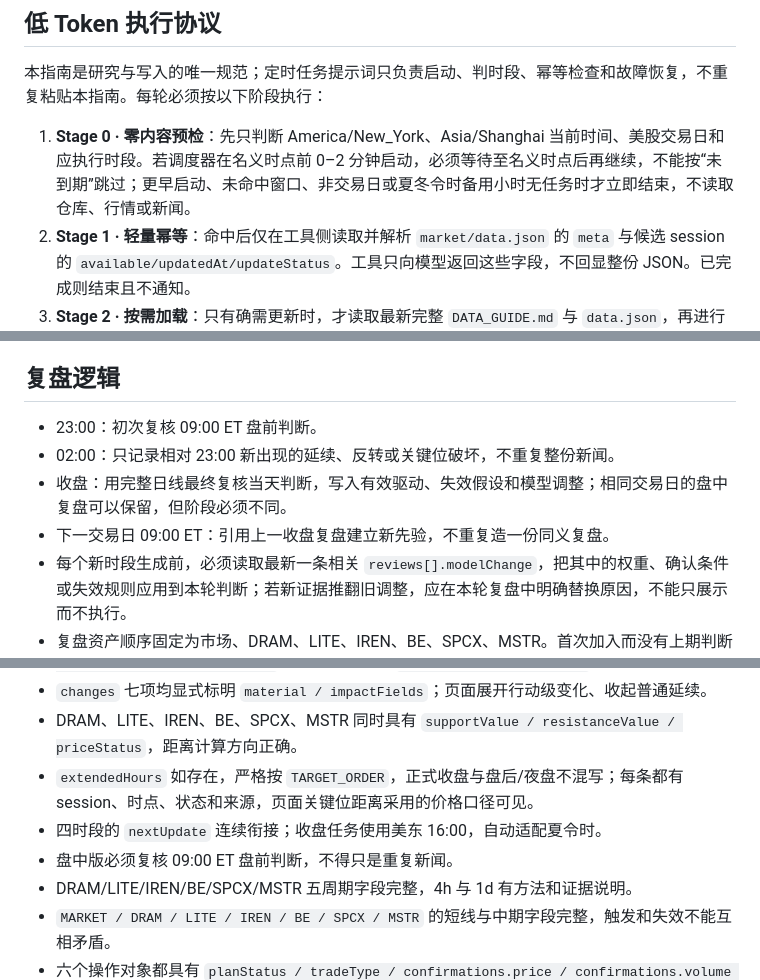
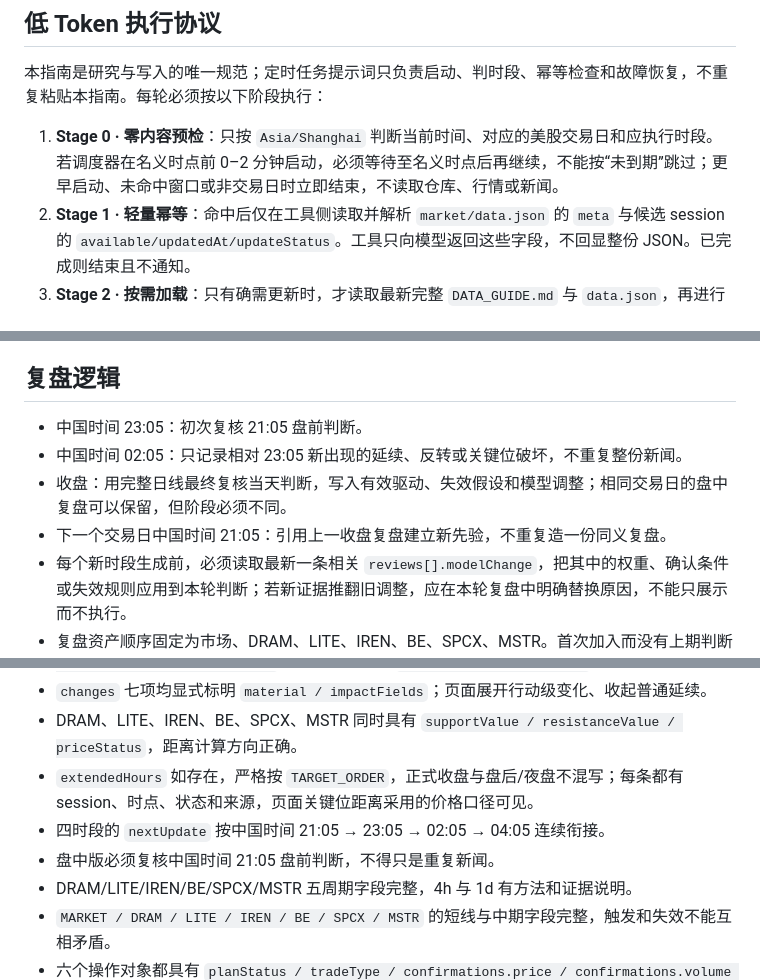
Before and after one commit to blackrimmedlol-code/calorie-tracker, a Markdown page: market/DATA_GUIDE.md, 3 parts joined by grey strips. Drawn GitHub-style.

```diff
--- a/market/DATA_GUIDE.md
+++ b/market/DATA_GUIDE.md
@@ -101,7 +101,7 @@
 
 本指南是研究与写入的唯一规范；定时任务提示词只负责启动、判时段、幂等检查和故障恢复，不重复粘贴本指南。每轮必须按以下阶段执行：
 
-1. **Stage 0 · 零内容预检**：先只判断 America/New_York、Asia/Shanghai 当前时间、美股交易日和应执行时段。若调度器在名义时点前 0–2 分钟启动，必须等待至名义时点后再继续，不能按“未到期”跳过；更早启动、未命中窗口、非交易日或夏冬令时备用小时无任务时才立即结束，不读取仓库、行情或新闻。
+1. **Stage 0 · 零内容预检**：只按 `Asia/Shanghai` 判断当前时间、对应的美股交易日和应执行时段。若调度器在名义时点前 0–2 分钟启动，必须等待至名义时点后再继续，不能按“未到期”跳过；更早启动、未命中窗口或非交易日时立即结束，不读取仓库、行情或新闻。
 2. **Stage 1 · 轻量幂等**：命中后仅在工具侧读取并解析 `market/data.json` 的 `meta` 与候选 session 的 `available/updatedAt/updateStatus`。工具只向模型返回这些字段，不回显整份 JSON。已完成则结束且不通知。
 3. **Stage 2 · 按需加载**：只有确需更新时，才读取最新完整 `DATA_GUIDE.md` 与 `data.json`，再进行研究、合并和写入。
 4. **Stage 3 · 增量研究**：优先沿用上一有效时段中时点清晰、因果未变的宏观支柱、公司静态事实、来源组和中期账本；只重新取得本时段新增的价格、OHLC、成交量、联动、催化、触发与失效证据。不得为了省 Token 沿用已过期行情，也不得重复搜索没有变化的长期背景。
@@ -252,10 +252,10 @@ DRAM、LITE、IREN、BE、SPCX、MSTR 固定写入 `15m / 30m / 1h / 4h / 1d`，
 
 ## 复盘逻辑
 
-- 23:00：初次复核 09:00 ET 盘前判断。
-- 02:00：只记录相对 23:00 新出现的延续、反转或关键位破坏，不重复整份新闻。
+- 中国时间 23:05：初次复核 21:05 盘前判断。
+- 中国时间 02:05：只记录相对 23:05 新出现的延续、反转或关键位破坏，不重复整份新闻。
 - 收盘：用完整日线最终复核当天判断，写入有效驱动、失效假设和模型调整；相同交易日的盘中复盘可以保留，但阶段必须不同。
-- 下一交易日 09:00 ET：引用上一收盘复盘建立新先验，不重复造一份同义复盘。
+- 下一个交易日中国时间 21:05：引用上一收盘复盘建立新先验，不重复造一份同义复盘。
 - 每个新时段生成前，必须读取最新一条相关 `reviews[].modelChange`，把其中的权重、确认条件或失效规则应用到本轮判断；若新证据推翻旧调整，应在本轮复盘中明确替换原因，不能只展示而不执行。
 - 复盘资产顺序固定为市场、DRAM、LITE、IREN、BE、SPCX、MSTR。首次加入而没有上期判断时标为“新基线”，不倒填胜负；从下一有效时段起必须正常复核。
 - 判断错误要直接写“失效”，不能用模糊措辞回避。
@@ -290,8 +290,8 @@ DRAM、LITE、IREN、BE、SPCX、MSTR 固定写入 `15m / 30m / 1h / 4h / 1d`，
 - `changes` 七项均显式标明 `material / impactFields`；页面展开行动级变化、收起普通延续。
 - DRAM、LITE、IREN、BE、SPCX、MSTR 同时具有 `supportValue / resistanceValue / priceStatus`，距离计算方向正确。
 - `extendedHours` 如存在，严格按 `TARGET_ORDER`，正式收盘与盘后/夜盘不混写；每条都有 session、时点、状态和来源，页面关键位距离采用的价格口径可见。
-- 四时段的 `nextUpdate` 连续衔接；收盘任务使用美东 16:00，自动适配夏令时。
-- 盘中版必须复核 09:00 ET 盘前判断，不得只是重复新闻。
+- 四时段的 `nextUpdate` 按中国时间 21:05 → 23:05 → 02:05 → 04:05 连续衔接。
+- 盘中版必须复核中国时间 21:05 盘前判断，不得只是重复新闻。
 - DRAM/LITE/IREN/BE/SPCX/MSTR 五周期字段完整，4h 与 1d 有方法和证据说明。
 - `MARKET / DRAM / LITE / IREN / BE / SPCX / MSTR` 的短线与中期字段完整，触发和失效不能互相矛盾。
 - 六个操作对象都具有 `planStatus / tradeType / confirmations.price / confirmations.volume / confirmations.linkage`；剧本失败必须同步降权，交易类型不能因被套而漂移；确认灯没有证据时使用 `unknown`。
```
Also changed, not shown: other parts of market/DATA_GUIDE.md (+13 -13 lines).
